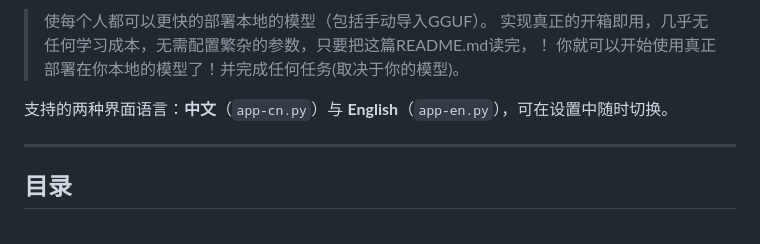
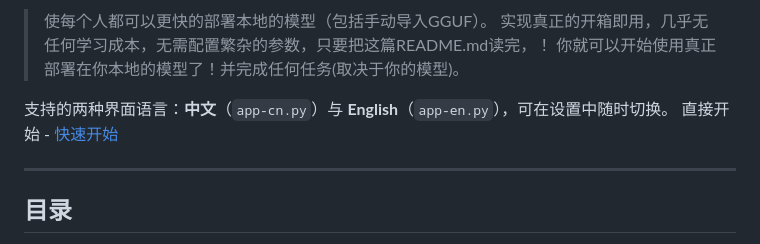
Before and after one commit to AngleOVQ520/Ollama-windows-local-deployment-console, a Markdown page: README.md, the part around the change. GitHub-like rendering.

```diff
--- a/README.md
+++ b/README.md
@@ -9,6 +9,7 @@
 > 你就可以开始使用真正部署在你本地的模型了！并完成任何任务(取决于你的模型)。
 
 支持的两种界面语言：**中文**（`app-cn.py`）与 **English**（`app-en.py`），可在设置中随时切换。
+直接开始 - [快速开始](#快速开始)
 
 ---
 
```
Also changed, not shown: README_EN.md (+1 -1 lines).
